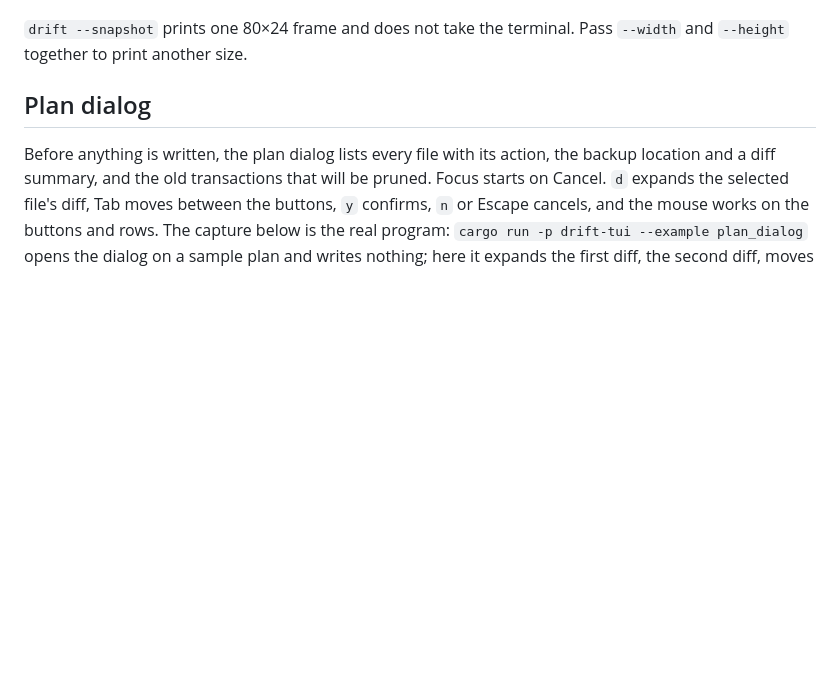
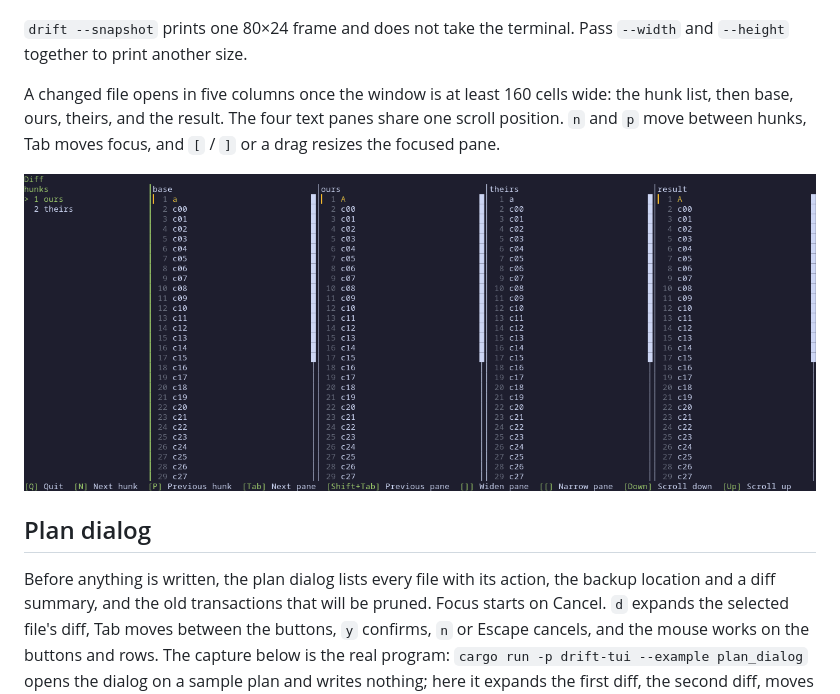
Before and after one commit to moonbase2090/drift, a Markdown page: README.md, the part around the change. Drawn GitHub-style; pictures changed too: docs/media/four-pane.gif (added); blank space fills up the shorter version.

```diff
--- a/README.md
+++ b/README.md
@@ -13,6 +13,10 @@ After an Omarchy update, or any time, it reports which files under `~/.config/hy
 ![Empty Drift screen](docs/media/empty-screen.gif)
 
 `drift --snapshot` prints one 80×24 frame and does not take the terminal. Pass `--width` and `--height` together to print another size.
+
+A changed file opens in five columns once the window is at least 160 cells wide: the hunk list, then base, ours, theirs, and the result. The four text panes share one scroll position. `n` and `p` move between hunks, Tab moves focus, and `[` / `]` or a drag resizes the focused pane.
+
+![Four-pane diff](docs/media/four-pane.gif)
 
 ## Plan dialog
 
```
Also changed, not shown: 7 other files.
